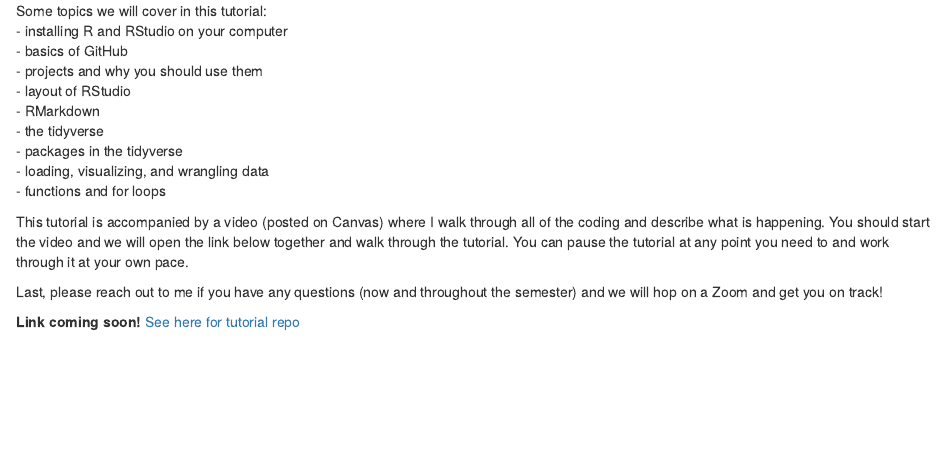
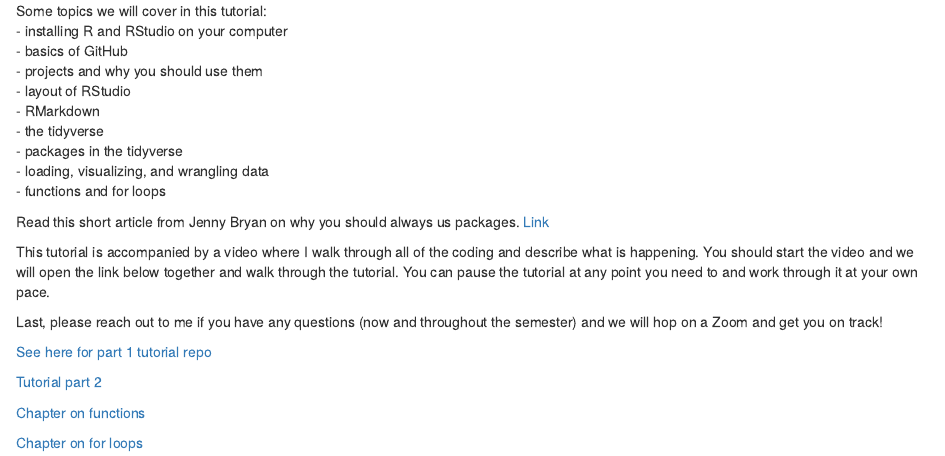
Before and after one commit to tpcovino/lres_546_bookdown, an R Markdown document (02_r_tutorial.Rmd): the page in a window 1100 px wide, from 200 px down. Rendered offline with R 4.5, knitr and Pandoc, with nearby package versions; drawn as R Markdown's standard HTML page in place of the format the file asks for.

Commit message:
R tutorial update

```diff
--- a/02_r_tutorial.Rmd
+++ b/02_r_tutorial.Rmd
@@ -17,11 +17,20 @@ Some topics we will cover in this tutorial:<br>
 - the tidyverse <br>
 - packages in the tidyverse <br>
 - loading, visualizing, and wrangling data <br>
-- functions and for loops
+- functions and for loops <br>
 
-This tutorial is accompanied by a video (posted on Canvas) where I walk through all of the coding and describe what is happening. You should start the video and we will open the link below together and walk through the tutorial. You can pause the tutorial at any point you need to and work through it at your own pace.
+Read this short article from Jenny Bryan on why you should always us packages. [Link](https://tidyverse.org/blog/2017/12/workflow-vs-script/){target="_blank"}
+
+This tutorial is accompanied by a video where I walk through all of the coding and describe what is happening. You should start the video and we will open the link below together and walk through the tutorial. You can pause the tutorial at any point you need to and work through it at your own pace.
 
 Last, please reach out to me if you have any questions (now and throughout the semester) and we will hop on a Zoom and get you on track!
 
-**Link coming soon!**
-[See here for tutorial repo]()
+
+[See here for part 1 tutorial repo](https://tpcovino.github.io/ensc_445_545_bookdown/intro-to-data-visualization.html){target="_blank"}
+
+[Tutorial part 2](https://tpcovino.github.io/ensc_445_545_bookdown/data-wrangling-using-tidyverse.html){target="_blank"}
+
+
+[Chapter on functions](https://tpcovino.github.io/ensc_445_545_bookdown/functions.html){target="_blank"}
+
+[Chapter on for loops](https://tpcovino.github.io/ensc_445_545_bookdown/for-loops.html){target="_blank"}
--- a/_bookdown.yml
+++ b/_bookdown.yml
@@ -1,4 +1,4 @@
-book_filename: "bookdown.Rprog"
+book_filename: "bookdownprog"
 output_dir: docs
 delete_merged_file: true
 edit: https://github.com/tpcovino/lres_546_bookdown/edit/main/%s
```
Also changed, not shown: bookdownproj.rds (deleted), docs/search_index.json, 12 other files.
